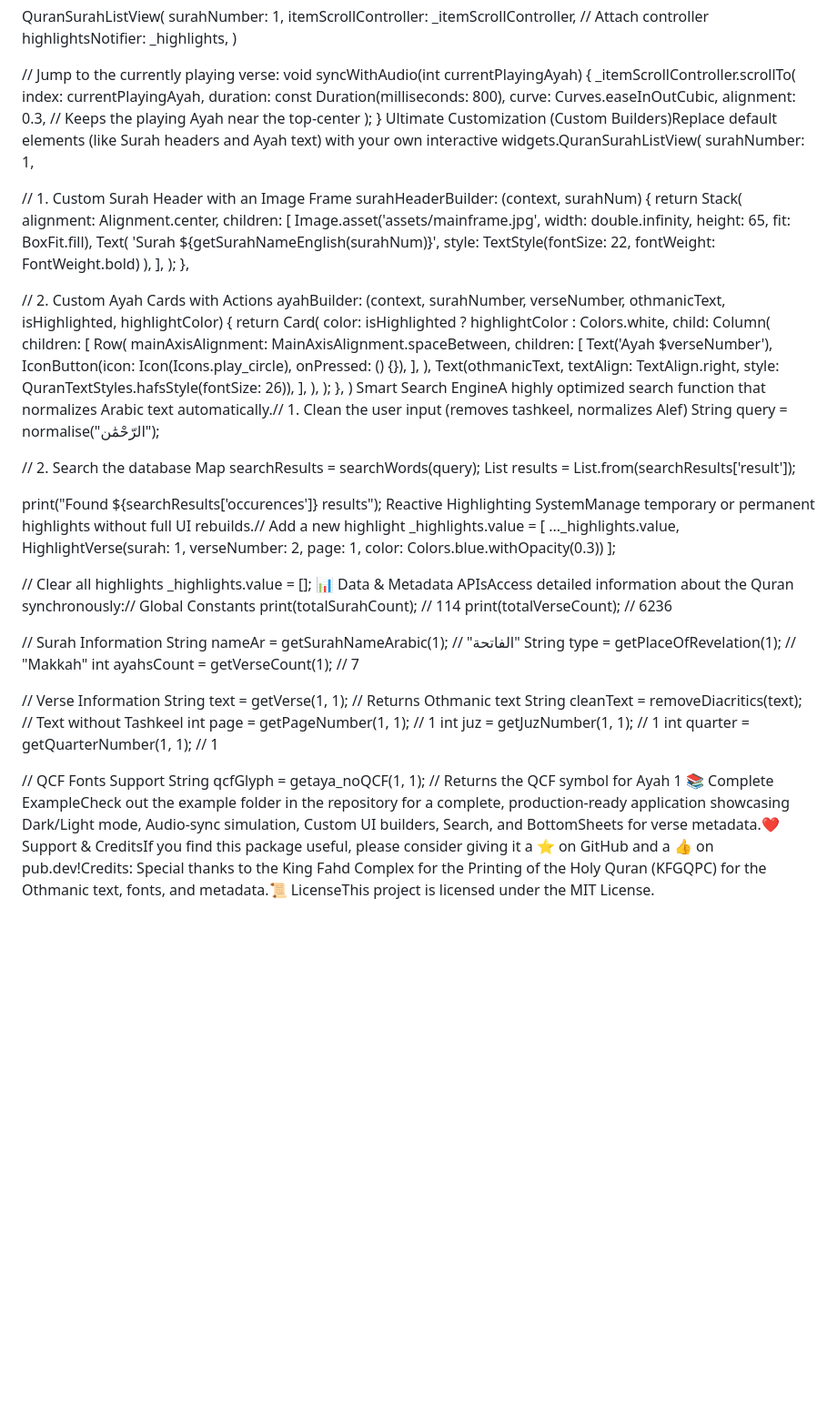
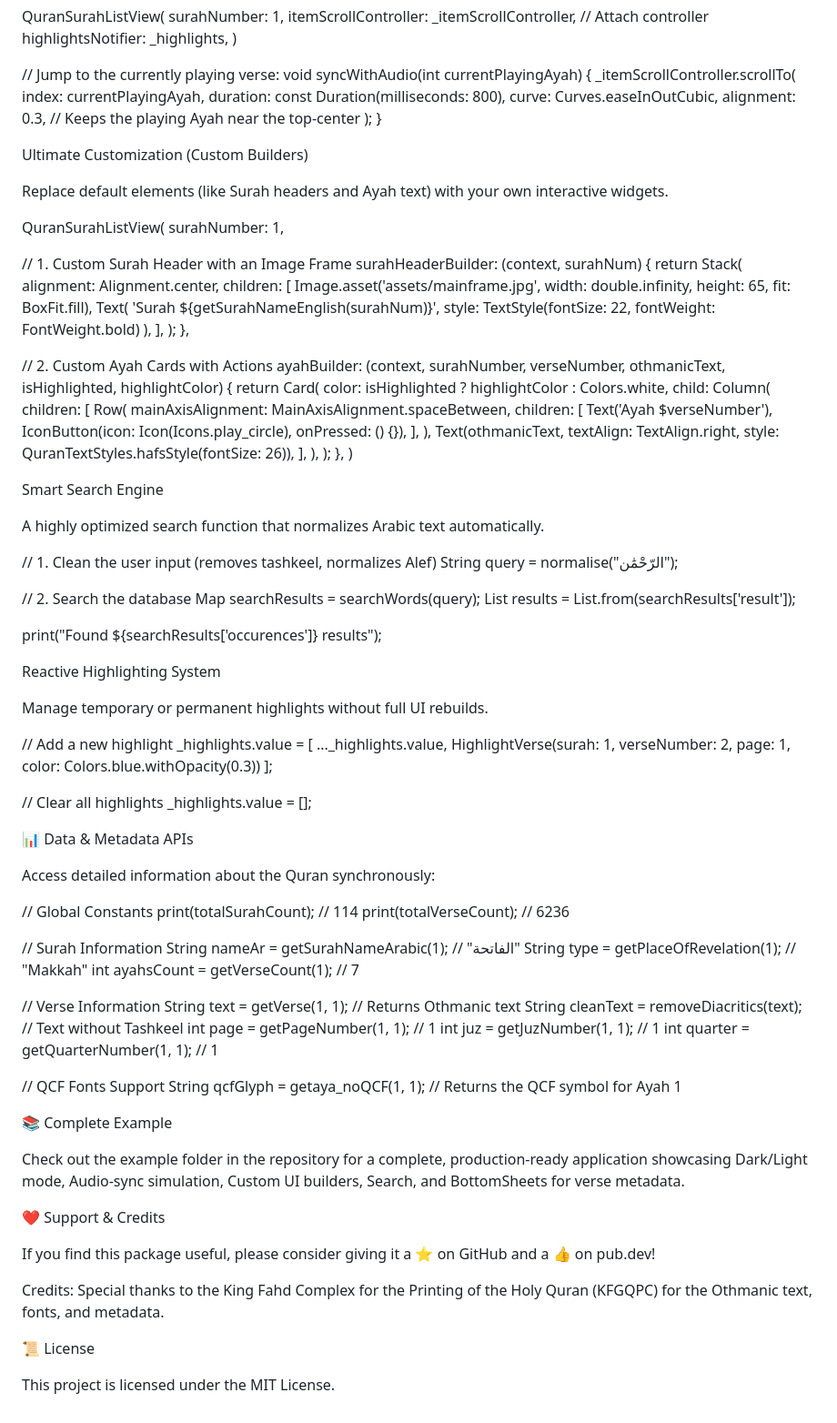
Before and after one commit to hussein12347/qcf_quran_lite, a Markdown page: README.md, the part around one of its changes. Shown at 91% size. GitHub-like rendering; blank space fills up the shorter version.

```diff
--- a/README.md
+++ b/README.md
@@ -48,7 +128,13 @@ void syncWithAudio(int currentPlayingAyah) {
     alignment: 0.3, // Keeps the playing Ayah near the top-center
   );
 }
-Ultimate Customization (Custom Builders)Replace default elements (like Surah headers and Ayah text) with your own interactive widgets.QuranSurahListView(
+
+
+Ultimate Customization (Custom Builders)
+
+Replace default elements (like Surah headers and Ayah text) with your own interactive widgets.
+
+QuranSurahListView(
   surahNumber: 1,
 
   // 1. Custom Surah Header with an Image Frame
@@ -84,7 +170,13 @@ Ultimate Customization (Custom Builders)Replace default elements (like Surah hea
     );
   },
 )
-Smart Search EngineA highly optimized search function that normalizes Arabic text automatically.// 1. Clean the user input (removes tashkeel, normalizes Alef)
+
+
+Smart Search Engine
+
+A highly optimized search function that normalizes Arabic text automatically.
+
+// 1. Clean the user input (removes tashkeel, normalizes Alef)
 String query = normalise("الرّحْمَٰن");
 
 // 2. Search the database
@@ -92,7 +184,13 @@ Map searchResults = searchWords(query);
 List<Map> results = List<Map>.from(searchResults['result']);
 
 print("Found ${searchResults['occurences']} results");
-Reactive Highlighting SystemManage temporary or permanent highlights without full UI rebuilds.// Add a new highlight
+
+
+Reactive Highlighting System
+
+Manage temporary or permanent highlights without full UI rebuilds.
+
+// Add a new highlight
 _highlights.value = [
   ..._highlights.value,
   HighlightVerse(surah: 1, verseNumber: 2, page: 1, color: Colors.blue.withOpacity(0.3))
@@ -100,7 +198,13 @@ _highlights.value = [
 
 // Clear all highlights
 _highlights.value = [];
-📊 Data & Metadata APIsAccess detailed information about the Quran synchronously:// Global Constants
+
+
+📊 Data & Metadata APIs
+
+Access detailed information about the Quran synchronously:
+
+// Global Constants
 print(totalSurahCount);    // 114
 print(totalVerseCount);    // 6236
 
@@ -118,4 +222,18 @@ int quarter = getQuarterNumber(1, 1);      // 1
 
 // QCF Fonts Support
 String qcfGlyph = getaya_noQCF(1, 1);      // Returns the QCF symbol for Ayah 1
-📚 Complete ExampleCheck out the example folder in the repository for a complete, production-ready application showcasing Dark/Light mode, Audio-sync simulation, Custom UI builders, Search, and BottomSheets for verse metadata.❤️ Support & CreditsIf you find this package useful, please consider giving it a ⭐ on GitHub and a 👍 on pub.dev!Credits: Special thanks to the King Fahd Complex for the Printing of the Holy Quran (KFGQPC) for the Othmanic text, fonts, and metadata.📜 LicenseThis project is licensed under the MIT License.
+
+
+📚 Complete Example
+
+Check out the example folder in the repository for a complete, production-ready application showcasing Dark/Light mode, Audio-sync simulation, Custom UI builders, Search, and BottomSheets for verse metadata.
+
+❤️ Support & Credits
+
+If you find this package useful, please consider giving it a ⭐ on GitHub and a 👍 on pub.dev!
+
+Credits: Special thanks to the King Fahd Complex for the Printing of the Holy Quran (KFGQPC) for the Othmanic text, fonts, and metadata.
+
+📜 License
+
+This project is licensed under the MIT License.
```
Also changed, not shown: other parts of README.md (+85 -5 lines).
